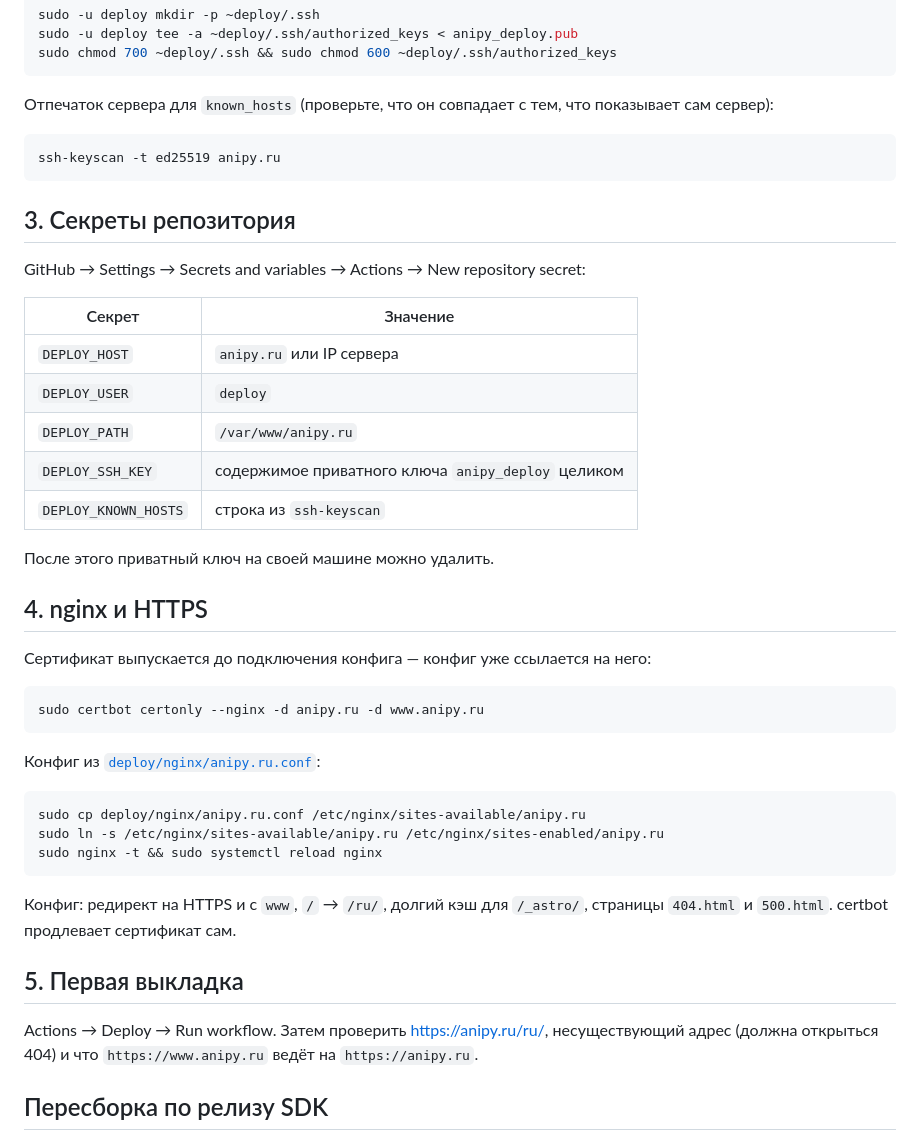
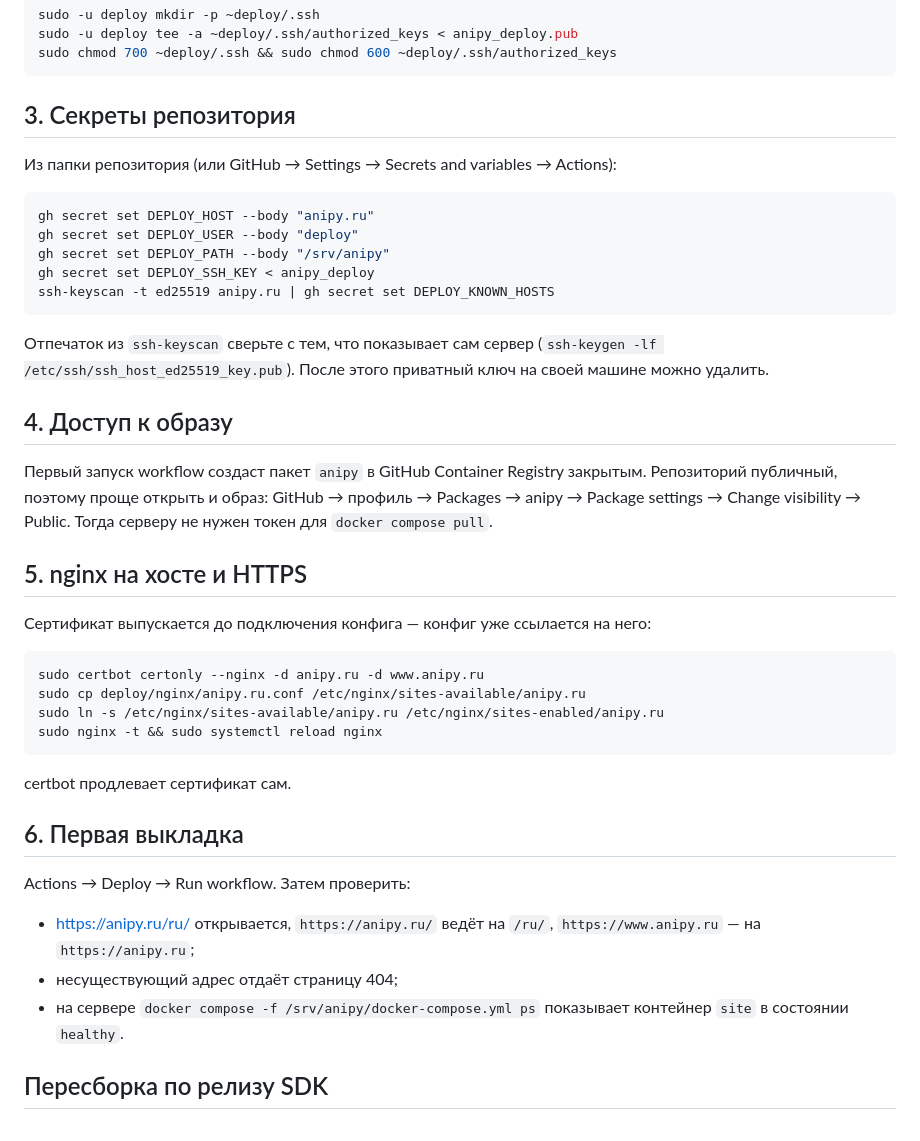
Before and after one commit to LLIJIYAPNIK/anipy, a Markdown page: docs/deploy.md, the part around one of its changes. Rendered like a GitHub page.

Commit message:
docs: Docker-based server setup in docs/deploy.md
Co-Authored-By: Claude Opus 5.5 <noreply@anthropic.com>

````diff
--- a/docs/deploy.md
+++ b/docs/deploy.md
@@ -38,47 +47,44 @@ sudo -u deploy tee -a ~deploy/.ssh/authorized_keys < anipy_deploy.pub
 sudo chmod 700 ~deploy/.ssh && sudo chmod 600 ~deploy/.ssh/authorized_keys
 ```
 
-Отпечаток сервера для `known_hosts` (проверьте, что он совпадает с тем, что показывает сам сервер):
+## 3. Секреты репозитория
+
+Из папки репозитория (или GitHub → Settings → Secrets and variables → Actions):
 
 ```bash
-ssh-keyscan -t ed25519 anipy.ru
+gh secret set DEPLOY_HOST --body "anipy.ru"
+gh secret set DEPLOY_USER --body "deploy"
+gh secret set DEPLOY_PATH --body "/srv/anipy"
+gh secret set DEPLOY_SSH_KEY < anipy_deploy
+ssh-keyscan -t ed25519 anipy.ru | gh secret set DEPLOY_KNOWN_HOSTS
 ```
 
-## 3. Секреты репозитория
+Отпечаток из `ssh-keyscan` сверьте с тем, что показывает сам сервер (`ssh-keygen -lf /etc/ssh/ssh_host_ed25519_key.pub`). После этого приватный ключ на своей машине можно удалить.
 
-GitHub → Settings → Secrets and variables → Actions → New repository secret:
+## 4. Доступ к образу
 
-| Секрет | Значение |
-|---|---|
-| `DEPLOY_HOST` | `anipy.ru` или IP сервера |
-| `DEPLOY_USER` | `deploy` |
-| `DEPLOY_PATH` | `/var/www/anipy.ru` |
-| `DEPLOY_SSH_KEY` | содержимое приватного ключа `anipy_deploy` целиком |
-| `DEPLOY_KNOWN_HOSTS` | строка из `ssh-keyscan` |
+Первый запуск workflow создаст пакет `anipy` в GitHub Container Registry закрытым. Репозиторий публичный, поэтому проще открыть и образ: GitHub → профиль → Packages → anipy → Package settings → Change visibility → Public. Тогда серверу не нужен токен для `docker compose pull`.
 
-После этого приватный ключ на своей машине можно удалить.
-
-## 4. nginx и HTTPS
+## 5. nginx на хосте и HTTPS
 
 Сертификат выпускается до подключения конфига — конфиг уже ссылается на него:
 
 ```bash
 sudo certbot certonly --nginx -d anipy.ru -d www.anipy.ru
-```
-
-Конфиг из [`deploy/nginx/anipy.ru.conf`](../deploy/nginx/anipy.ru.conf):
-
-```bash
 sudo cp deploy/nginx/anipy.ru.conf /etc/nginx/sites-available/anipy.ru
 sudo ln -s /etc/nginx/sites-available/anipy.ru /etc/nginx/sites-enabled/anipy.ru
 sudo nginx -t && sudo systemctl reload nginx
 ```
 
-Конфиг: редирект на HTTPS и с `www`, `/` → `/ru/`, долгий кэш для `/_astro/`, страницы `404.html` и `500.html`. certbot продлевает сертификат сам.
+certbot продлевает сертификат сам.
 
-## 5. Первая выкладка
+## 6. Первая выкладка
 
-Actions → Deploy → Run workflow. Затем проверить <https://anipy.ru/ru/>, несуществующий адрес (должна открыться 404) и что `https://www.anipy.ru` ведёт на `https://anipy.ru`.
+Actions → Deploy → Run workflow. Затем проверить:
+
+- <https://anipy.ru/ru/> открывается, `https://anipy.ru/` ведёт на `/ru/`, `https://www.anipy.ru` — на `https://anipy.ru`;
+- несуществующий адрес отдаёт страницу 404;
+- на сервере `docker compose -f /srv/anipy/docker-compose.yml ps` показывает контейнер `site` в состоянии `healthy`.
 
 ## Пересборка по релизу SDK
 
````
Also changed, not shown: other parts of docs/deploy.md (+19 -10 lines), CLAUDE.md (+3 -2 lines).
